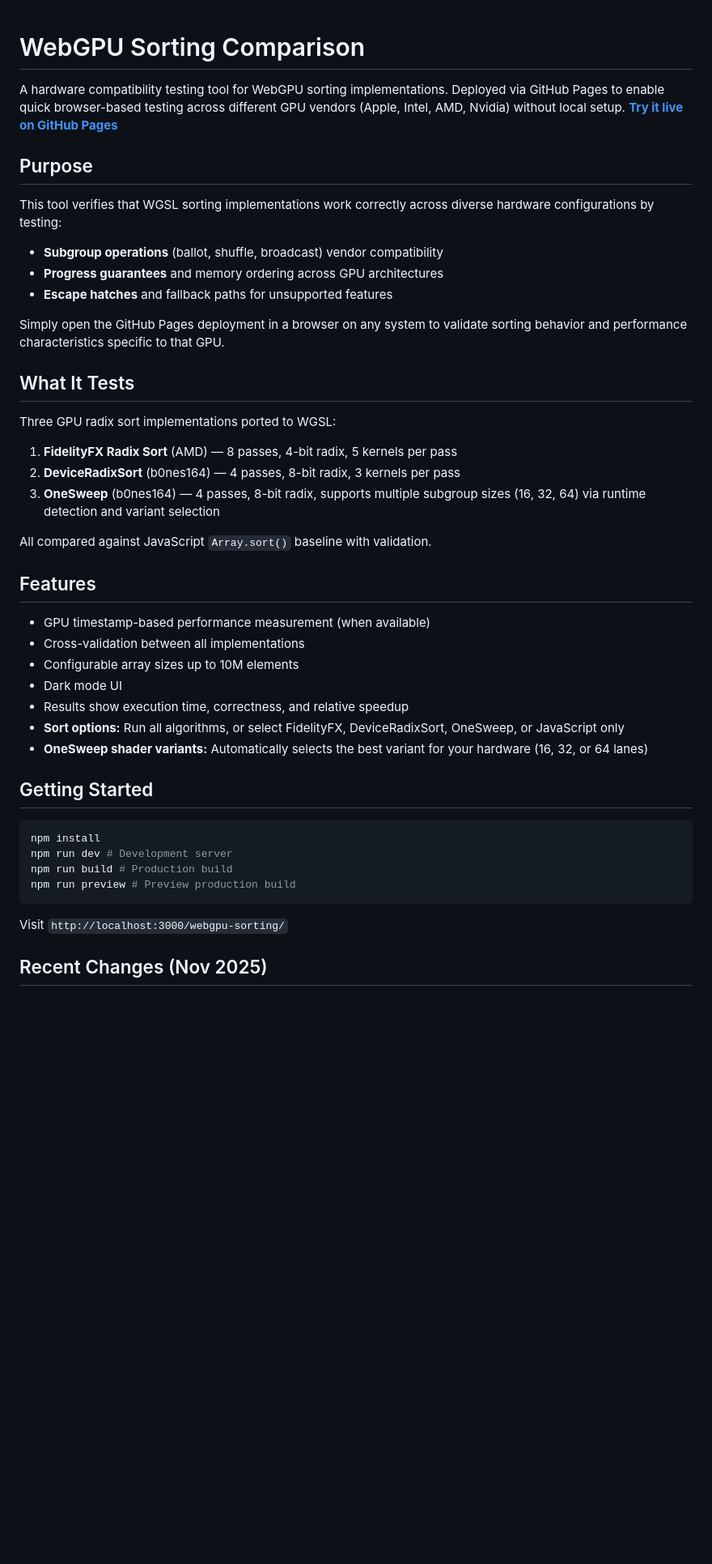
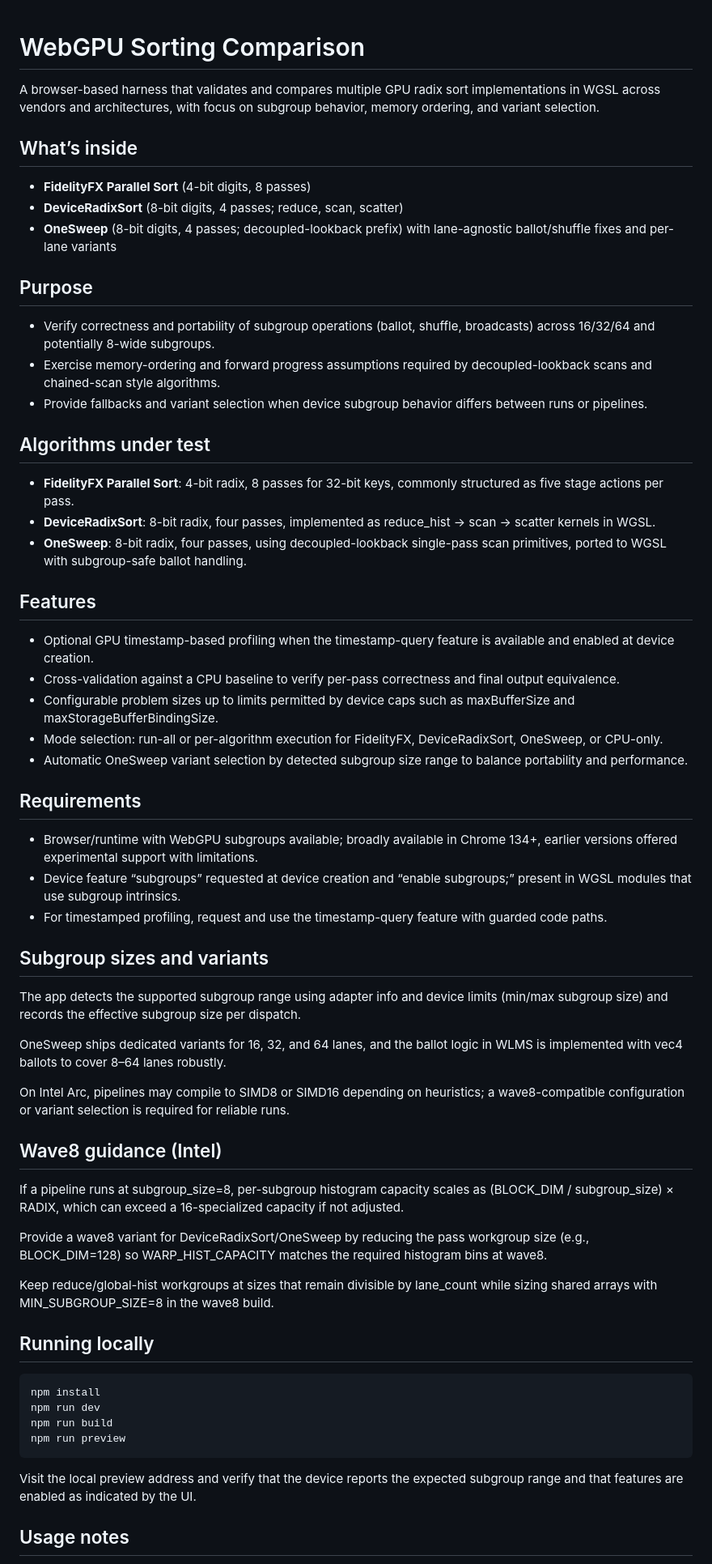
Before and after one commit to metarapi/webgpu-sorting, a Markdown page: README.md, the part around one of its changes. Shown at 81% size. Drawn GitHub-style; blank space fills up the shorter version.

Commit message:
docs: overhaul README with technical overview, features, troubleshooting, and Intel guidance

````diff
--- a/README.md
+++ b/README.md
@@ -1,47 +1,65 @@
 # WebGPU Sorting Comparison
 
+A browser-based harness that validates and compares multiple GPU radix sort implementations in WGSL across vendors and architectures, with focus on subgroup behavior, memory ordering, and variant selection.
 
+## What’s inside
 
-A hardware compatibility testing tool for WebGPU sorting implementations. Deployed via GitHub Pages to enable quick browser-based testing across different GPU vendors (Apple, Intel, AMD, Nvidia) without local setup. [**Try it live on GitHub Pages**](https://metarapi.github.io/webgpu-sorting/)
+- **FidelityFX Parallel Sort** (4-bit digits, 8 passes)
+- **DeviceRadixSort** (8-bit digits, 4 passes; reduce, scan, scatter)
+- **OneSweep** (8-bit digits, 4 passes; decoupled-lookback prefix) with lane-agnostic ballot/shuffle fixes and per-lane variants
 
 ## Purpose
 
-This tool verifies that WGSL sorting implementations work correctly across diverse hardware configurations by testing:
-- **Subgroup operations** (ballot, shuffle, broadcast) vendor compatibility
-- **Progress guarantees** and memory ordering across GPU architectures
-- **Escape hatches** and fallback paths for unsupported features
+- Verify correctness and portability of subgroup operations (ballot, shuffle, broadcasts) across 16/32/64 and potentially 8-wide subgroups.
+- Exercise memory-ordering and forward progress assumptions required by decoupled-lookback scans and chained-scan style algorithms.
+- Provide fallbacks and variant selection when device subgroup behavior differs between runs or pipelines.
 
-Simply open the GitHub Pages deployment in a browser on any system to validate sorting behavior and performance characteristics specific to that GPU.
+## Algorithms under test
 
-## What It Tests
-
-Three GPU radix sort implementations ported to WGSL:
-1. **FidelityFX Radix Sort** (AMD) — 8 passes, 4-bit radix, 5 kernels per pass
-2. **DeviceRadixSort** (b0nes164) — 4 passes, 8-bit radix, 3 kernels per pass
-3. **OneSweep** (b0nes164) — 4 passes, 8-bit radix, supports multiple subgroup sizes (16, 32, 64) via runtime detection and variant selection
-
-All compared against JavaScript `Array.sort()` baseline with validation.
+- **FidelityFX Parallel Sort**: 4-bit radix, 8 passes for 32-bit keys, commonly structured as five stage actions per pass.
+- **DeviceRadixSort**: 8-bit radix, four passes, implemented as reduce_hist → scan → scatter kernels in WGSL.
+- **OneSweep**: 8-bit radix, four passes, using decoupled-lookback single-pass scan primitives, ported to WGSL with subgroup-safe ballot handling.
 
 ## Features
 
-- GPU timestamp-based performance measurement (when available)
-- Cross-validation between all implementations
-- Configurable array sizes up to 10M elements
-- Dark mode UI
-- Results show execution time, correctness, and relative speedup
-- **Sort options:** Run all algorithms, or select FidelityFX, DeviceRadixSort, OneSweep, or JavaScript only
-- **OneSweep shader variants:** Automatically selects the best variant for your hardware (16, 32, or 64 lanes)
+- Optional GPU timestamp-based profiling when the timestamp-query feature is available and enabled at device creation.
+- Cross-validation against a CPU baseline to verify per-pass correctness and final output equivalence.
+- Configurable problem sizes up to limits permitted by device caps such as maxBufferSize and maxStorageBufferBindingSize.
+- Mode selection: run-all or per-algorithm execution for FidelityFX, DeviceRadixSort, OneSweep, or CPU-only.
+- Automatic OneSweep variant selection by detected subgroup size range to balance portability and performance.
 
-## Getting Started
+## Requirements
+
+- Browser/runtime with WebGPU subgroups available; broadly available in Chrome 134+, earlier versions offered experimental support with limitations.
+- Device feature “subgroups” requested at device creation and “enable subgroups;” present in WGSL modules that use subgroup intrinsics.
+- For timestamped profiling, request and use the timestamp-query feature with guarded code paths.
+
+## Subgroup sizes and variants
+
+The app detects the supported subgroup range using adapter info and device limits (min/max subgroup size) and records the effective subgroup size per dispatch.
+
+OneSweep ships dedicated variants for 16, 32, and 64 lanes, and the ballot logic in WLMS is implemented with vec4<u32> ballots to cover 8–64 lanes robustly.
+
+On Intel Arc, pipelines may compile to SIMD8 or SIMD16 depending on heuristics; a wave8-compatible configuration or variant selection is required for reliable runs.
+
+## Wave8 guidance (Intel)
+
+If a pipeline runs at subgroup_size=8, per-subgroup histogram capacity scales as (BLOCK_DIM / subgroup_size) × RADIX, which can exceed a 16-specialized capacity if not adjusted.
+
+Provide a wave8 variant for DeviceRadixSort/OneSweep by reducing the pass workgroup size (e.g., BLOCK_DIM=128) so WARP_HIST_CAPACITY matches the required histogram bins at wave8.
+
+Keep reduce/global-hist workgroups at sizes that remain divisible by lane_count while sizing shared arrays with MIN_SUBGROUP_SIZE=8 in the wave8 build.
+
+## Running locally
 
 ```sh
 npm install
-npm run dev # Development server
-npm run build # Production build
-npm run preview # Preview production build
+npm run dev
+npm run build
+npm run preview
 ```
 
-Visit `http://localhost:3000/webgpu-sorting/`
+Visit the local preview address and verify that the device reports the expected subgroup range and that features are enabled as indicated by the UI.
 
-## Recent Changes (Nov 2025)
+## Usage notes
 
````
Also changed, not shown: other parts of README.md (+23 -30 lines).
